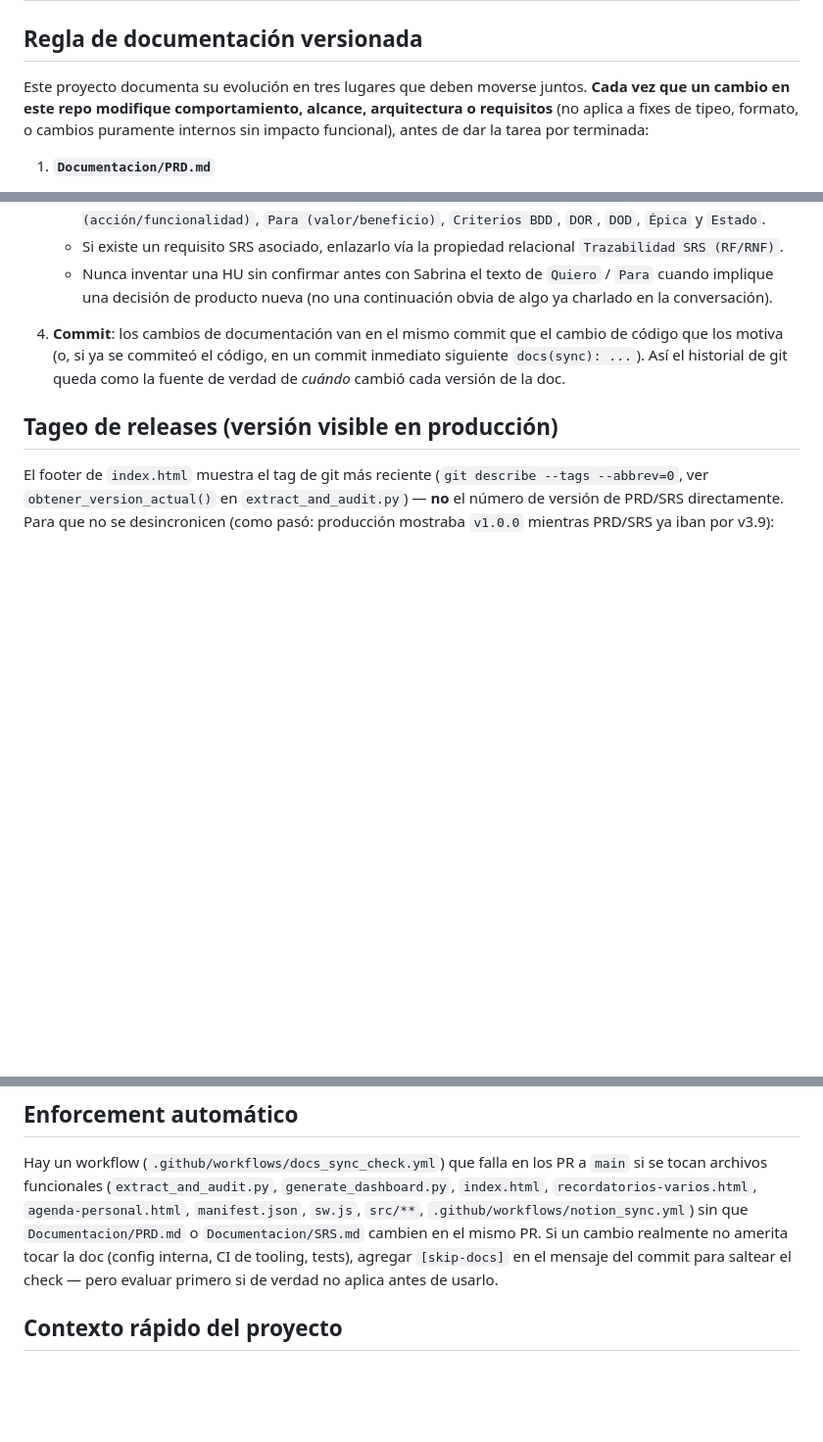
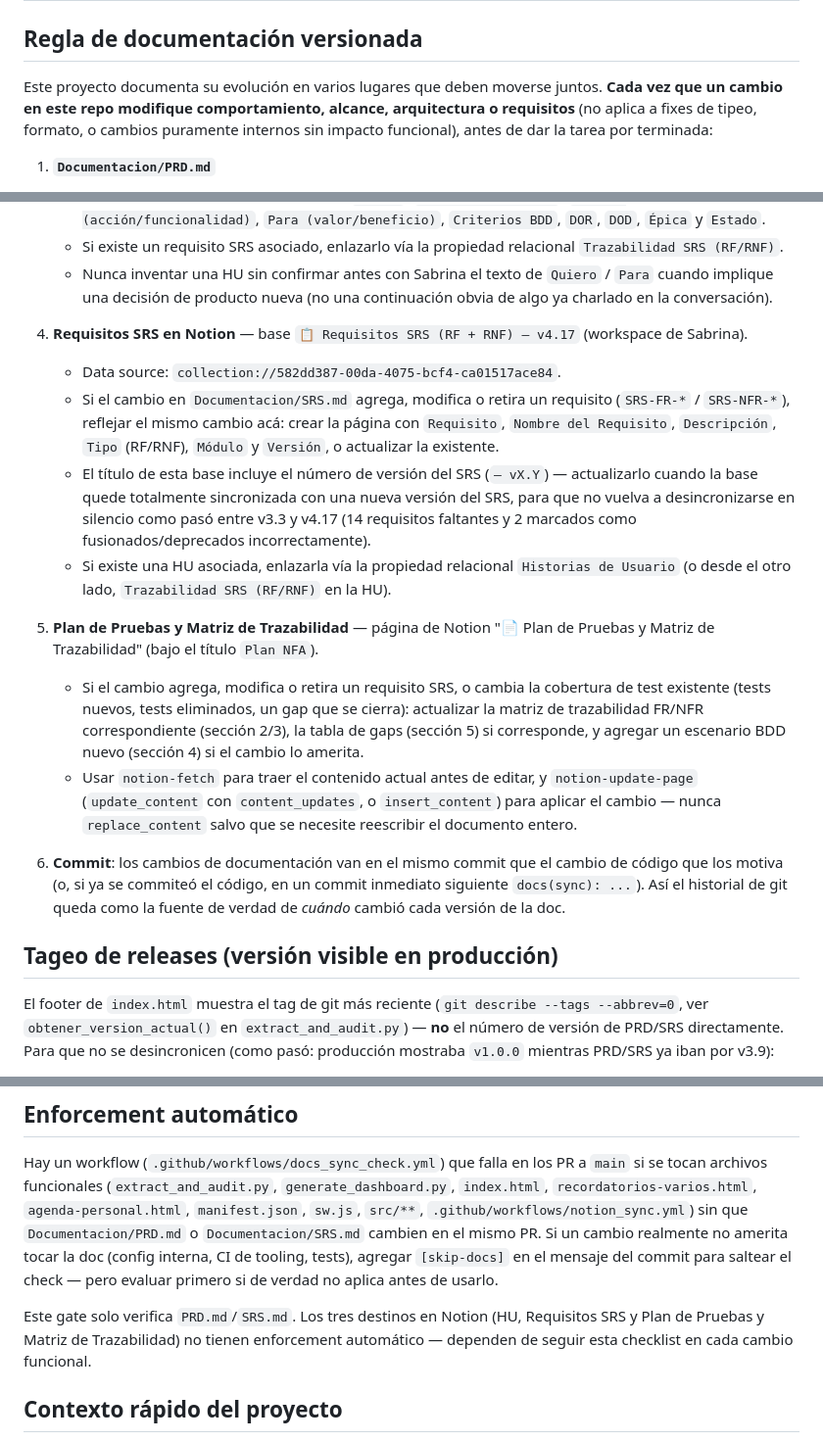
Before and after one commit to sabrinas01/Flow_Auditor, a Markdown page: CLAUDE.md, 3 parts joined by grey strips. Shown at 98% size. Drawn GitHub-style; blank space fills up the shorter version.

Commit message:
docs: sumar Requisitos SRS y Plan de Pruebas al flujo de documentacion versionada
Se agregan dos destinos nuevos al checklist de CLAUDE.md (base de
Requisitos SRS en Notion y la pagina Plan de Pruebas y Matriz de
Trazabilidad), que deben actualizarse junto con PRD.md/SRS.md/HU ante
cada cambio funcional. Motivado por encontrar la base de Requisitos SRS
de Notion congelada en v3.3 (14 requisitos faltantes, 2 marcados mal
como fusionados) frente al SRS.md real en v4.17.

Co-Authored-By: Claude Sonnet 5 <noreply@anthropic.com>

```diff
--- a/CLAUDE.md
+++ b/CLAUDE.md
@@ -2,7 +2,7 @@
 
 ## Regla de documentación versionada
 
-Este proyecto documenta su evolución en tres lugares que deben moverse juntos.
+Este proyecto documenta su evolución en varios lugares que deben moverse juntos.
 **Cada vez que un cambio en este repo modifique comportamiento, alcance,
 arquitectura o requisitos** (no aplica a fixes de tipeo, formato, o cambios
 puramente internos sin impacto funcional), antes de dar la tarea por
@@ -36,7 +36,35 @@ terminada:
      `Quiero` / `Para` cuando implique una decisión de producto nueva (no una
      continuación obvia de algo ya charlado en la conversación).
 
-4. **Commit**: los cambios de documentación van en el mismo commit que el
+4. **Requisitos SRS en Notion** — base `📋 Requisitos SRS (RF + RNF) — v4.17`
+   (workspace de Sabrina).
+   - Data source: `collection://582dd387-00da-4075-bcf4-ca01517ace84`.
+   - Si el cambio en `Documentacion/SRS.md` agrega, modifica o retira un
+     requisito (`SRS-FR-*` / `SRS-NFR-*`), reflejar el mismo cambio acá:
+     crear la página con `Requisito`, `Nombre del Requisito`, `Descripción`,
+     `Tipo` (RF/RNF), `Módulo` y `Versión`, o actualizar la existente.
+   - El título de esta base incluye el número de versión del SRS
+     (`— vX.Y`) — actualizarlo cuando la base quede totalmente sincronizada
+     con una nueva versión del SRS, para que no vuelva a desincronizarse en
+     silencio como pasó entre v3.3 y v4.17 (14 requisitos faltantes y 2
+     marcados como fusionados/deprecados incorrectamente).
+   - Si existe una HU asociada, enlazarla vía la propiedad relacional
+     `Historias de Usuario` (o desde el otro lado, `Trazabilidad SRS (RF/RNF)`
+     en la HU).
+
+5. **Plan de Pruebas y Matriz de Trazabilidad** — página de Notion
+   "📄 Plan de Pruebas y Matriz de Trazabilidad" (bajo el título `Plan NFA`).
+   - Si el cambio agrega, modifica o retira un requisito SRS, o cambia la
+     cobertura de test existente (tests nuevos, tests eliminados, un gap que
+     se cierra): actualizar la matriz de trazabilidad FR/NFR correspondiente
+     (sección 2/3), la tabla de gaps (sección 5) si corresponde, y agregar un
+     escenario BDD nuevo (sección 4) si el cambio lo amerita.
+   - Usar `notion-fetch` para traer el contenido actual antes de editar, y
+     `notion-update-page` (`update_content` con `content_updates`, o
+     `insert_content`) para aplicar el cambio — nunca `replace_content` salvo
+     que se necesite reescribir el documento entero.
+
+6. **Commit**: los cambios de documentación van en el mismo commit que el
    cambio de código que los motiva (o, si ya se commiteó el código, en un
    commit inmediato siguiente `docs(sync): ...`). Así el historial de git
    queda como la fuente de verdad de *cuándo* cambió cada versión de la doc.
@@ -72,6 +100,11 @@ amerita tocar la doc (config interna, CI de tooling, tests), agregar
 `[skip-docs]` en el mensaje del commit para saltear el check — pero evaluar
 primero si de verdad no aplica antes de usarlo.
 
+Este gate solo verifica `PRD.md`/`SRS.md`. Los tres destinos en Notion (HU,
+Requisitos SRS y Plan de Pruebas y Matriz de Trazabilidad) no tienen
+enforcement automático — dependen de seguir esta checklist en cada cambio
+funcional.
+
 ## Contexto rápido del proyecto
 
 Ver `README.md` para arquitectura y stack. Reglas de negocio, personas y
```
